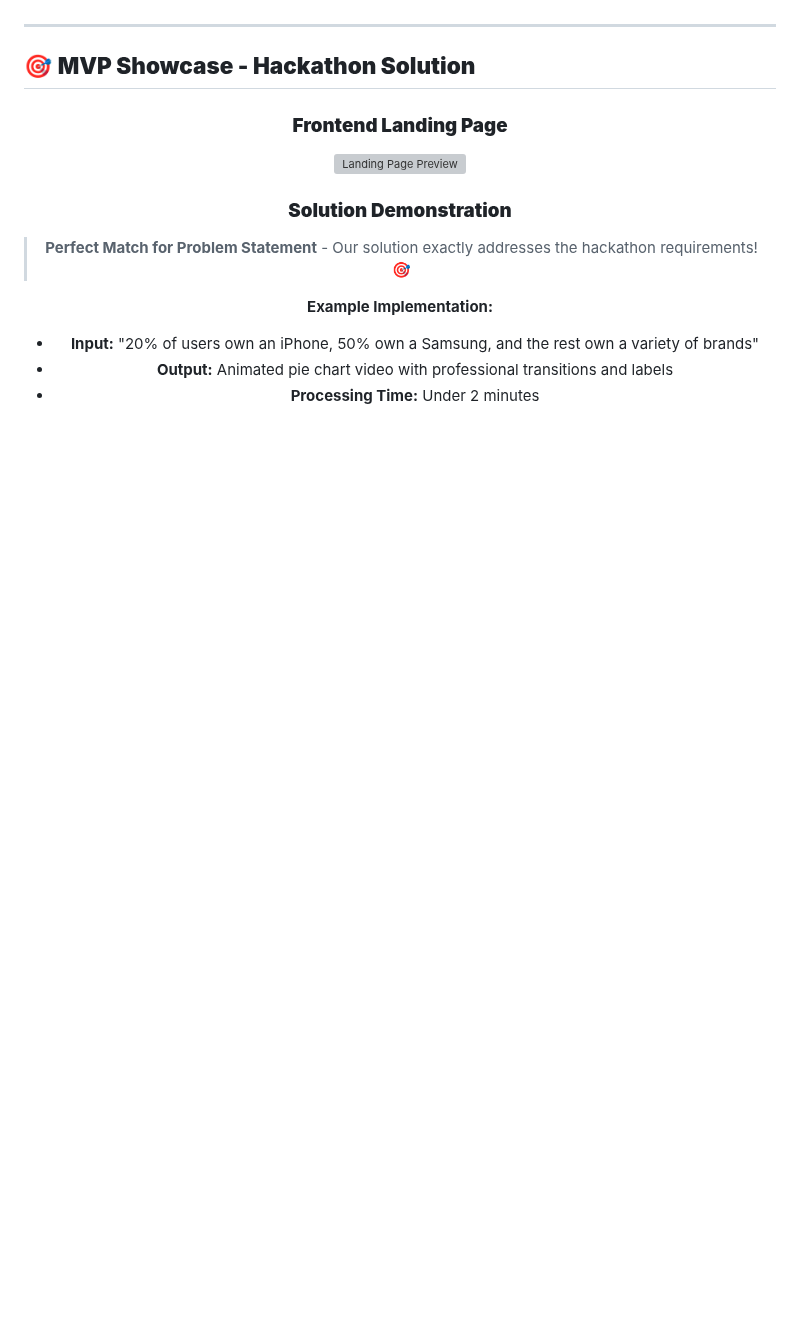
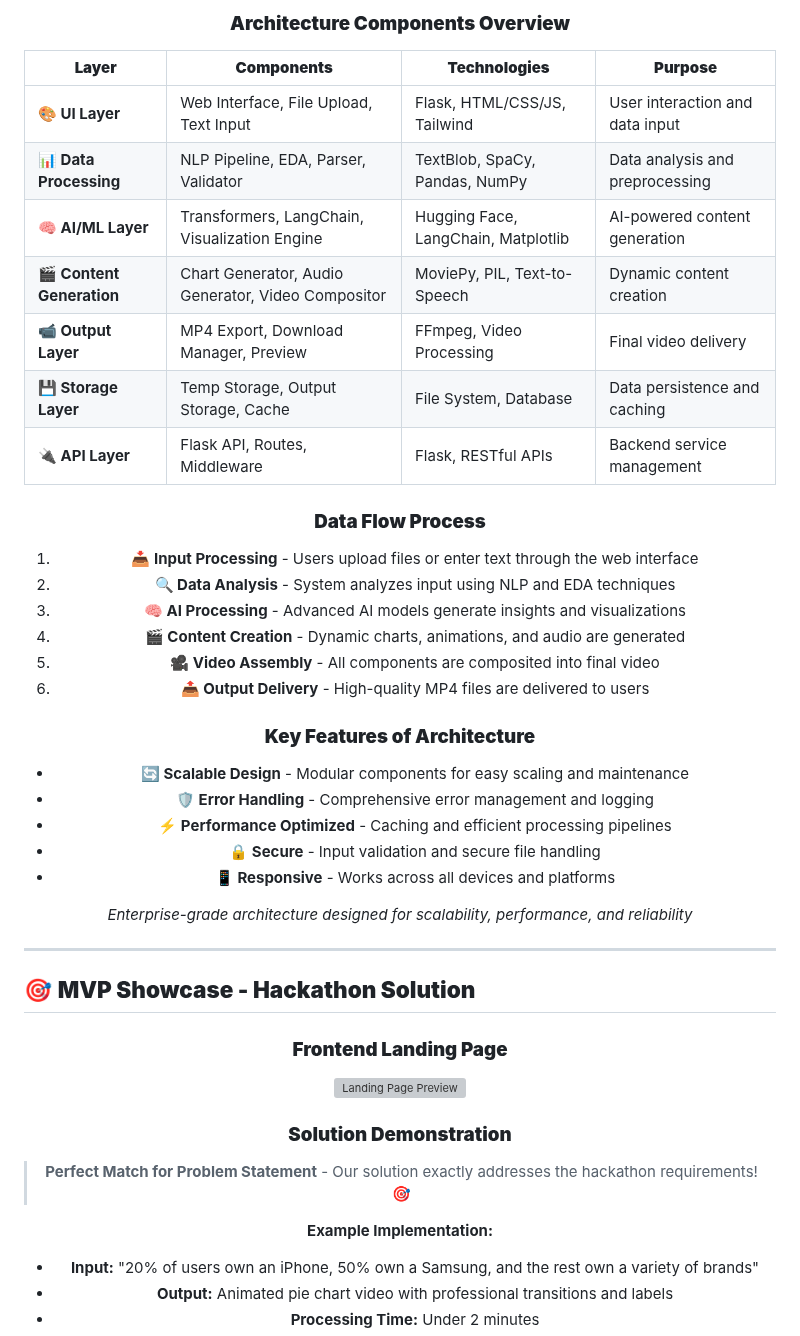
Before and after one commit to Blacksujit/100X-Engineers-GenAI-Hackathon-Submission, a Markdown page: README.md, the part around one of its changes. GitHub-like rendering; blank space fills up the shorter version; grey boxes are pictures that could not be loaded.

Commit message:
updated readme file ✅✅

```diff
--- a/README.md
+++ b/README.md
@@ -108,3 +221,33 @@ Our DataViz AI platform delivers exactly what the hackathon demanded:
+### **Architecture Components Overview**
+
+| **Layer** | **Components** | **Technologies** | **Purpose** |
+|-----------|----------------|------------------|-------------|
+| **🎨 UI Layer** | Web Interface, File Upload, Text Input | Flask, HTML/CSS/JS, Tailwind | User interaction and data input |
+| **📊 Data Processing** | NLP Pipeline, EDA, Parser, Validator | TextBlob, SpaCy, Pandas, NumPy | Data analysis and preprocessing |
+| **🧠 AI/ML Layer** | Transformers, LangChain, Visualization Engine | Hugging Face, LangChain, Matplotlib | AI-powered content generation |
+| **🎬 Content Generation** | Chart Generator, Audio Generator, Video Compositor | MoviePy, PIL, Text-to-Speech | Dynamic content creation |
+| **📹 Output Layer** | MP4 Export, Download Manager, Preview | FFmpeg, Video Processing | Final video delivery |
+| **💾 Storage Layer** | Temp Storage, Output Storage, Cache | File System, Database | Data persistence and caching |
+| **🔌 API Layer** | Flask API, Routes, Middleware | Flask, RESTful APIs | Backend service management |
+
+### **Data Flow Process**
+
+1. **📥 Input Processing** - Users upload files or enter text through the web interface
+2. **🔍 Data Analysis** - System analyzes input using NLP and EDA techniques
+3. **🧠 AI Processing** - Advanced AI models generate insights and visualizations
+4. **🎬 Content Creation** - Dynamic charts, animations, and audio are generated
+5. **🎥 Video Assembly** - All components are composited into final video
+6. **📤 Output Delivery** - High-quality MP4 files are delivered to users
+
+### **Key Features of Architecture**
+
+- **🔄 Scalable Design** - Modular components for easy scaling and maintenance
+- **🛡️ Error Handling** - Comprehensive error management and logging
+- **⚡ Performance Optimized** - Caching and efficient processing pipelines
+- **🔒 Secure** - Input validation and secure file handling
+- **📱 Responsive** - Works across all devices and platforms
+
+*Enterprise-grade architecture designed for scalability, performance, and reliability*
 
 </div>
 
```
Also changed, not shown: other parts of README.md (+115 -2 lines).
